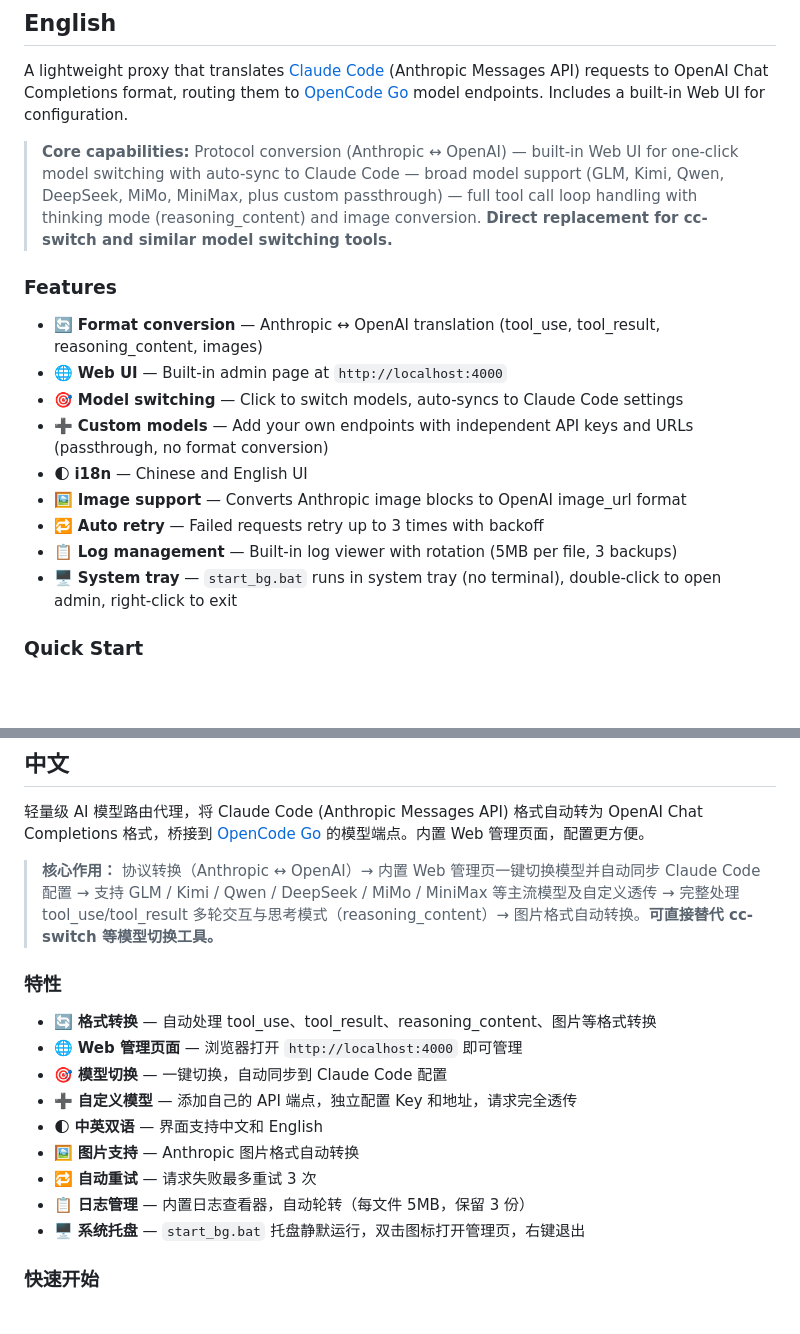
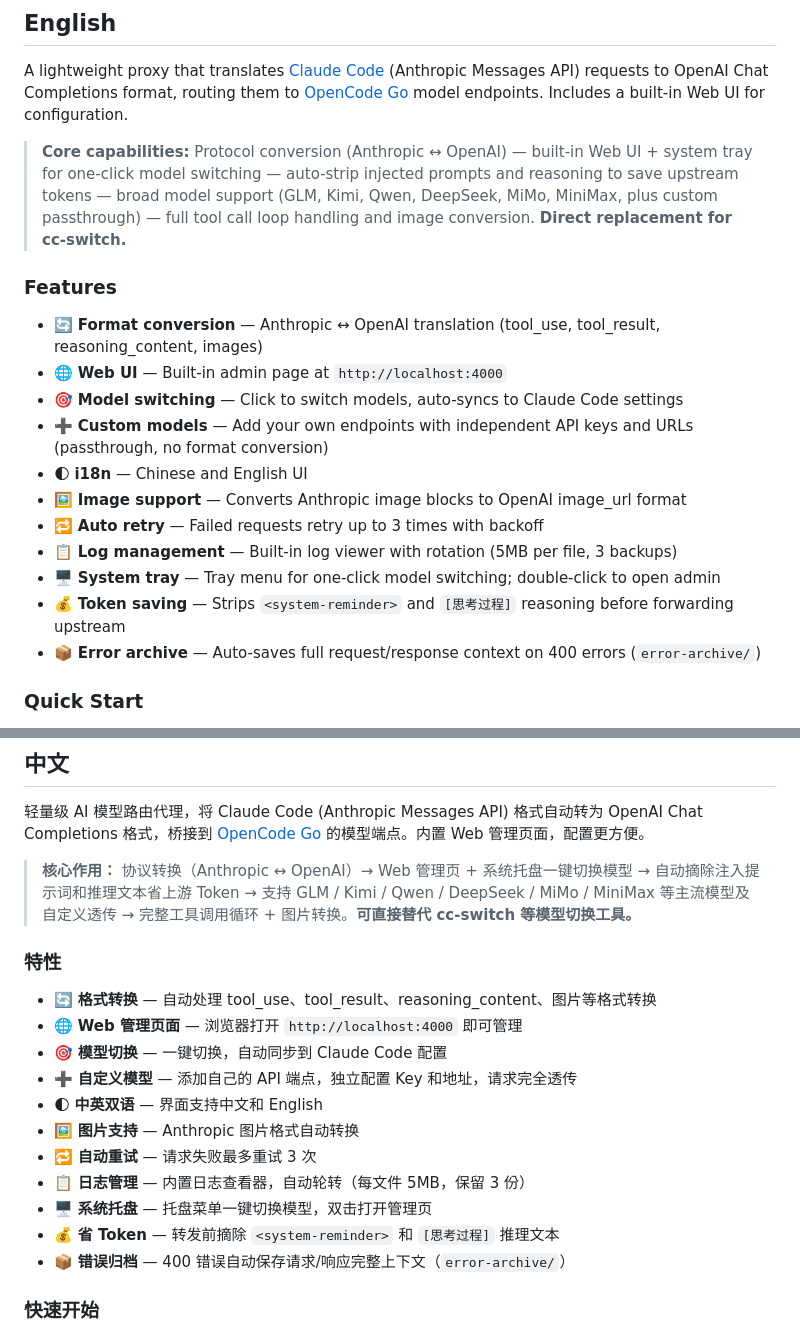
Before and after one commit to lzg14/cc2go, a Markdown page: README.md, 2 parts joined by grey strips. Drawn GitHub-style; blank space fills up the shorter version.

Commit message:
docs: README 更新 — 新增省 Token、错误归档等功能条目

```diff
--- a/README.md
+++ b/README.md
@@ -10,7 +10,7 @@ English / [中文](#中文)
 
 A lightweight proxy that translates [Claude Code](https://claude.ai) (Anthropic Messages API) requests to OpenAI Chat Completions format, routing them to [OpenCode Go](https://opencode.ai) model endpoints. Includes a built-in Web UI for configuration.
 
-> **Core capabilities:** Protocol conversion (Anthropic ↔ OpenAI) — built-in Web UI for one-click model switching with auto-sync to Claude Code — broad model support (GLM, Kimi, Qwen, DeepSeek, MiMo, MiniMax, plus custom passthrough) — full tool call loop handling with thinking mode (reasoning_content) and image conversion. **Direct replacement for cc-switch and similar model switching tools.**
+> **Core capabilities:** Protocol conversion (Anthropic ↔ OpenAI) — built-in Web UI + system tray for one-click model switching — auto-strip injected prompts and reasoning to save upstream tokens — broad model support (GLM, Kimi, Qwen, DeepSeek, MiMo, MiniMax, plus custom passthrough) — full tool call loop handling and image conversion. **Direct replacement for cc-switch.**
 
 ### Features
 
@@ -22,7 +22,9 @@ A lightweight proxy that translates [Claude Code](https://claude.ai) (Anthropic
 - 🖼️ **Image support** — Converts Anthropic image blocks to OpenAI image_url format
 - 🔁 **Auto retry** — Failed requests retry up to 3 times with backoff
 - 📋 **Log management** — Built-in log viewer with rotation (5MB per file, 3 backups)
-- 🖥️ **System tray** — `start_bg.bat` runs in system tray (no terminal), double-click to open admin, right-click to exit
+- 🖥️ **System tray** — Tray menu for one-click model switching; double-click to open admin
+- 💰 **Token saving** — Strips `<system-reminder>` and `[思考过程]` reasoning before forwarding upstream
+- 📦 **Error archive** — Auto-saves full request/response context on 400 errors (`error-archive/`)
 
 ### Quick Start
 
@@ -91,7 +93,7 @@ All configuration can be managed via the Web UI (`http://localhost:4000`):
 
 轻量级 AI 模型路由代理，将 Claude Code (Anthropic Messages API) 格式自动转为 OpenAI Chat Completions 格式，桥接到 [OpenCode Go](https://opencode.ai/zh/go) 的模型端点。内置 Web 管理页面，配置更方便。
 
-> **核心作用：** 协议转换（Anthropic ↔ OpenAI）→ 内置 Web 管理页一键切换模型并自动同步 Claude Code 配置 → 支持 GLM / Kimi / Qwen / DeepSeek / MiMo / MiniMax 等主流模型及自定义透传 → 完整处理 tool_use/tool_result 多轮交互与思考模式（reasoning_content）→ 图片格式自动转换。**可直接替代 cc-switch 等模型切换工具。**
+> **核心作用：** 协议转换（Anthropic ↔ OpenAI）→ Web 管理页 + 系统托盘一键切换模型 → 自动摘除注入提示词和推理文本省上游 Token → 支持 GLM / Kimi / Qwen / DeepSeek / MiMo / MiniMax 等主流模型及自定义透传 → 完整工具调用循环 + 图片转换。**可直接替代 cc-switch 等模型切换工具。**
 
 ### 特性
 
@@ -103,7 +105,9 @@ All configuration can be managed via the Web UI (`http://localhost:4000`):
 - 🖼️ **图片支持** — Anthropic 图片格式自动转换
 - 🔁 **自动重试** — 请求失败最多重试 3 次
 - 📋 **日志管理** — 内置日志查看器，自动轮转（每文件 5MB，保留 3 份）
-- 🖥️ **系统托盘** — `start_bg.bat` 托盘静默运行，双击图标打开管理页，右键退出
+- 🖥️ **系统托盘** — 托盘菜单一键切换模型，双击打开管理页
+- 💰 **省 Token** — 转发前摘除 `<system-reminder>` 和 `[思考过程]` 推理文本
+- 📦 **错误归档** — 400 错误自动保存请求/响应完整上下文（`error-archive/`）
 
 ### 快速开始
 
```
